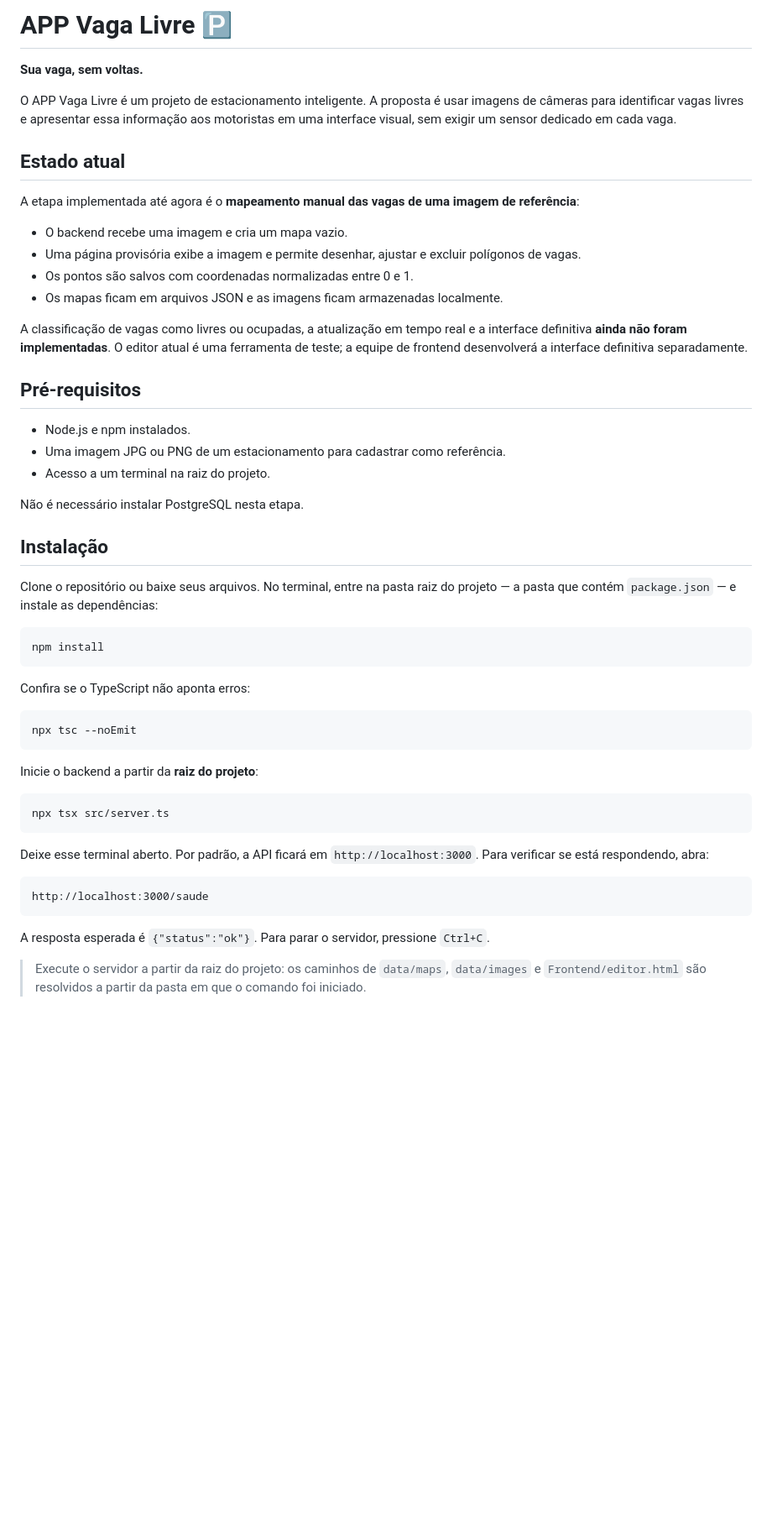
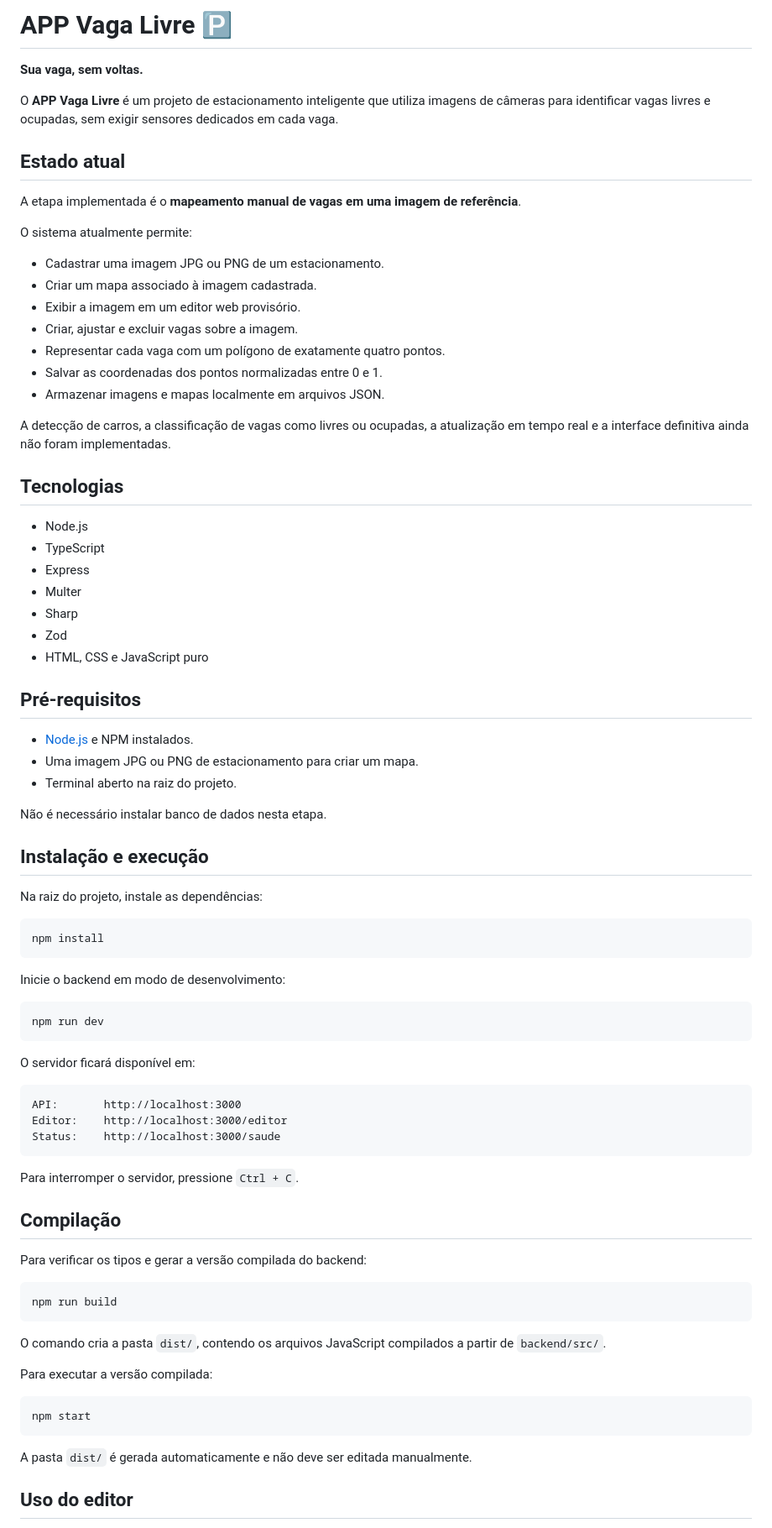
Before and after one commit to EnzoRZequim/PI---Monitor-de-Vagas, a Markdown page: README.md, the part around one of its changes. Shown at 84% size. GitHub-like rendering; blank space fills up the shorter version.

Commit message:
📝 docs: atualiza README com estrutura e execução do projeto

````diff
--- a/README.md
+++ b/README.md
@@ -1,55 +1,84 @@
-# APP Vaga Livre 🅿
+# APP Vaga Livre 🅿️
 
 **Sua vaga, sem voltas.**
 
-O APP Vaga Livre é um projeto de estacionamento inteligente. A proposta é usar imagens de câmeras para identificar vagas livres e apresentar essa informação aos motoristas em uma interface visual, sem exigir um sensor dedicado em cada vaga.
+O **APP Vaga Livre** é um projeto de estacionamento inteligente que utiliza imagens de câmeras para identificar vagas livres e ocupadas, sem exigir sensores dedicados em cada vaga.
 
 ## Estado atual
 
-A etapa implementada até agora é o **mapeamento manual das vagas de uma imagem de referência**:
+A etapa implementada é o **mapeamento manual de vagas em uma imagem de referência**.
 
-- O backend recebe uma imagem e cria um mapa vazio.
-- Uma página provisória exibe a imagem e permite desenhar, ajustar e excluir polígonos de vagas.
-- Os pontos são salvos com coordenadas normalizadas entre 0 e 1.
-- Os mapas ficam em arquivos JSON e as imagens ficam armazenadas localmente.
+O sistema atualmente permite:
 
-A classificação de vagas como livres ou ocupadas, a atualização em tempo real e a interface definitiva **ainda não foram implementadas**. O editor atual é uma ferramenta de teste; a equipe de frontend desenvolverá a interface definitiva separadamente.
+- Cadastrar uma imagem JPG ou PNG de um estacionamento.
+- Criar um mapa associado à imagem cadastrada.
+- Exibir a imagem em um editor web provisório.
+- Criar, ajustar e excluir vagas sobre a imagem.
+- Representar cada vaga com um polígono de exatamente quatro pontos.
+- Salvar as coordenadas dos pontos normalizadas entre 0 e 1.
+- Armazenar imagens e mapas localmente em arquivos JSON.
+
+A detecção de carros, a classificação de vagas como livres ou ocupadas, a atualização em tempo real e a interface definitiva ainda não foram implementadas.
+
+## Tecnologias
+
+- Node.js
+- TypeScript
+- Express
+- Multer
+- Sharp
+- Zod
+- HTML, CSS e JavaScript puro
 
 ## Pré-requisitos
 
-- Node.js e npm instalados.
-- Uma imagem JPG ou PNG de um estacionamento para cadastrar como referência.
-- Acesso a um terminal na raiz do projeto.
+- [Node.js](https://nodejs.org/) e NPM instalados.
+- Uma imagem JPG ou PNG de estacionamento para criar um mapa.
+- Terminal aberto na raiz do projeto.
 
-Não é necessário instalar PostgreSQL nesta etapa.
+Não é necessário instalar banco de dados nesta etapa.
 
-## Instalação
+## Instalação e execução
 
-Clone o repositório ou baixe seus arquivos. No terminal, entre na pasta raiz do projeto — a pasta que contém `package.json` — e instale as dependências:
+Na raiz do projeto, instale as dependências:
 
 ```bat
 npm install
 ```
 
-Confira se o TypeScript não aponta erros:
+Inicie o backend em modo de desenvolvimento:
 
 ```bat
-npx tsc --noEmit
+npm run dev
 ```
 
-Inicie o backend a partir da **raiz do projeto**:
+O servidor ficará disponível em:
+
+```text
+API:       http://localhost:3000
+Editor:    http://localhost:3000/editor
+Status:    http://localhost:3000/saude
+```
+
+Para interromper o servidor, pressione `Ctrl + C`.
+
+## Compilação
+
+Para verificar os tipos e gerar a versão compilada do backend:
 
 ```bat
-npx tsx src/server.ts
+npm run build
 ```
 
-Deixe esse terminal aberto. Por padrão, a API ficará em `http://localhost:3000`. Para verificar se está respondendo, abra:
+O comando cria a pasta `dist/`, contendo os arquivos JavaScript compilados a partir de `backend/src/`.
 
-```text
-http://localhost:3000/saude
+Para executar a versão compilada:
+
+```bat
+npm start
 ```
 
-A resposta esperada é `{"status":"ok"}`. Para parar o servidor, pressione `Ctrl+C`.
+A pasta `dist/` é gerada automaticamente e não deve ser editada manualmente.
 
-> Execute o servidor a partir da raiz do projeto: os caminhos de `data/maps`, `data/images` e `Frontend/editor.html` são resolvidos a partir da pasta em que o comando foi iniciado.
+## Uso do editor
 
````
Also changed, not shown: other parts of README.md (+84 -50 lines).
